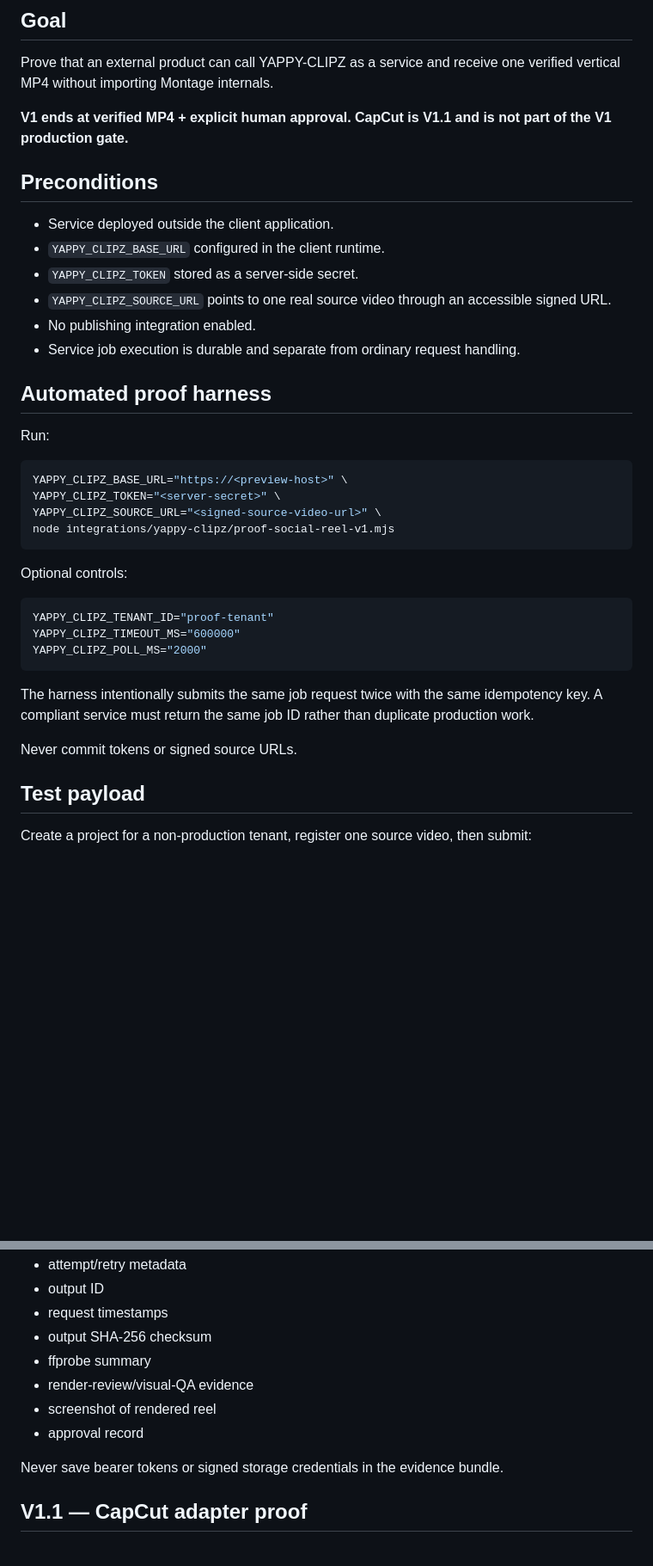
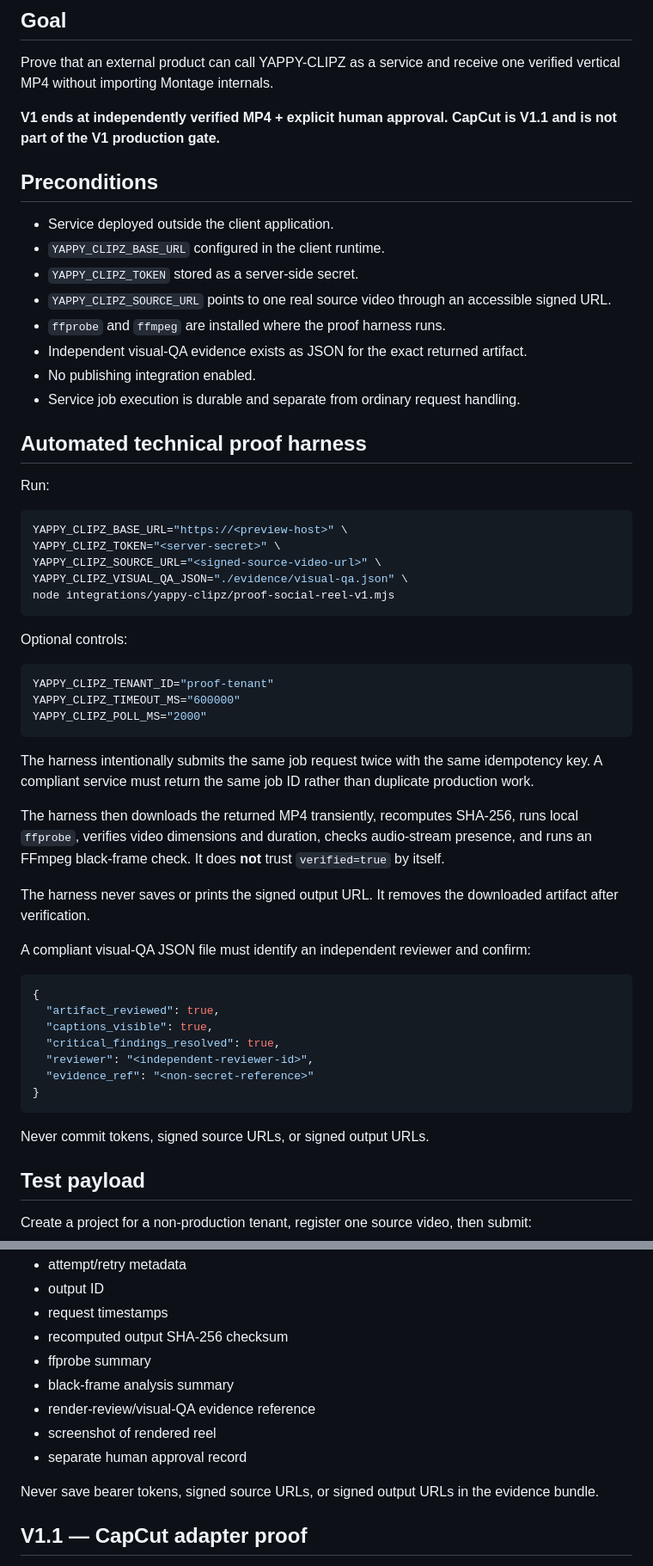
Before and after one commit to executiveusa/YAPPYVERSE-FACTORY, a Markdown page: integrations/yappy-clipz/proof-social-reel-v1.md, 2 parts joined by grey strips. Shown at 86% size. Drawn GitHub-style; blank space fills up the shorter version.

````diff
--- a/integrations/yappy-clipz/proof-social-reel-v1.md
+++ b/integrations/yappy-clipz/proof-social-reel-v1.md
@@ -4,7 +4,7 @@
 
 Prove that an external product can call YAPPY-CLIPZ as a service and receive one verified vertical MP4 without importing Montage internals.
 
-**V1 ends at verified MP4 + explicit human approval. CapCut is V1.1 and is not part of the V1 production gate.**
+**V1 ends at independently verified MP4 + explicit human approval. CapCut is V1.1 and is not part of the V1 production gate.**
 
 ## Preconditions
 
@@ -12,10 +12,12 @@ Prove that an external product can call YAPPY-CLIPZ as a service and receive one
 - `YAPPY_CLIPZ_BASE_URL` configured in the client runtime.
 - `YAPPY_CLIPZ_TOKEN` stored as a server-side secret.
 - `YAPPY_CLIPZ_SOURCE_URL` points to one real source video through an accessible signed URL.
+- `ffprobe` and `ffmpeg` are installed where the proof harness runs.
+- Independent visual-QA evidence exists as JSON for the exact returned artifact.
 - No publishing integration enabled.
 - Service job execution is durable and separate from ordinary request handling.
 
-## Automated proof harness
+## Automated technical proof harness
 
 Run:
 
@@ -23,6 +25,7 @@ Run:
 YAPPY_CLIPZ_BASE_URL="https://<preview-host>" \
 YAPPY_CLIPZ_TOKEN="<server-secret>" \
 YAPPY_CLIPZ_SOURCE_URL="<signed-source-video-url>" \
+YAPPY_CLIPZ_VISUAL_QA_JSON="./evidence/visual-qa.json" \
 node integrations/yappy-clipz/proof-social-reel-v1.mjs
 ```
 
@@ -36,7 +39,23 @@ YAPPY_CLIPZ_POLL_MS="2000"
 
 The harness intentionally submits the same job request twice with the same idempotency key. A compliant service must return the same job ID rather than duplicate production work.
 
-Never commit tokens or signed source URLs.
+The harness then downloads the returned MP4 transiently, recomputes SHA-256, runs local `ffprobe`, verifies video dimensions and duration, checks audio-stream presence, and runs an FFmpeg black-frame check. It does **not** trust `verified=true` by itself.
+
+The harness never saves or prints the signed output URL. It removes the downloaded artifact after verification.
+
+A compliant visual-QA JSON file must identify an independent reviewer and confirm:
+
+```json
+{
+  "artifact_reviewed": true,
+  "captions_visible": true,
+  "critical_findings_resolved": true,
+  "reviewer": "<independent-reviewer-id>",
+  "evidence_ref": "<non-secret-reference>"
+}
+```
+
+Never commit tokens, signed source URLs, or signed output URLs.
 
 ## Test payload
 
@@ -125,13 +160,14 @@ Save the following IDs/artifacts with the test run:
 - attempt/retry metadata
 - output ID
 - request timestamps
-- output SHA-256 checksum
+- recomputed output SHA-256 checksum
 - ffprobe summary
-- render-review/visual-QA evidence
+- black-frame analysis summary
+- render-review/visual-QA evidence reference
 - screenshot of rendered reel
-- approval record
+- separate human approval record
 
-Never save bearer tokens or signed storage credentials in the evidence bundle.
+Never save bearer tokens, signed source URLs, or signed output URLs in the evidence bundle.
 
 ## V1.1 — CapCut adapter proof
 
````
Also changed, not shown: other parts of integrations/yappy-clipz/proof-social-reel-v1.md (+27 -11 lines).
